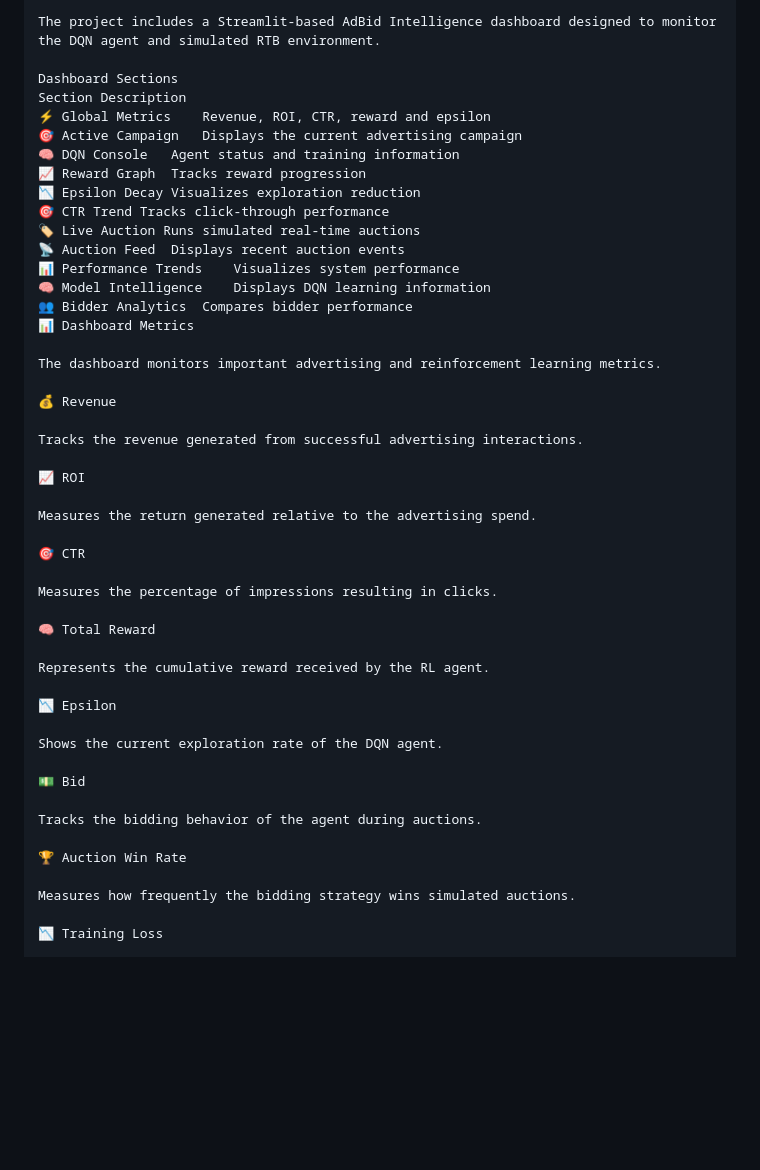
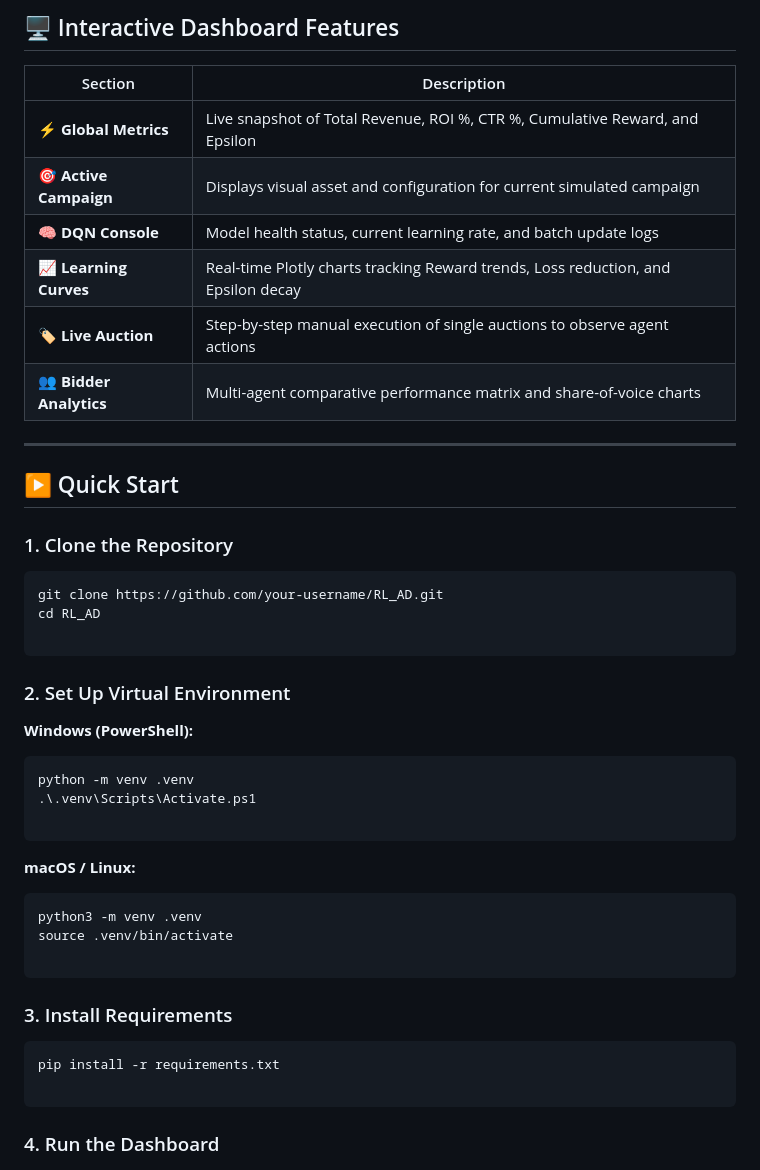
Before and after one commit to luckyjain04/RL_AD_BIDDING_SYSTEM, a Markdown page: README.md, the part around one of its changes. GitHub-like rendering; blank space fills up the shorter version.

````diff
--- a/README.md
+++ b/README.md
@@ -250,50 +154,51 @@ Generated runtime files such as .pkl files and trained model files are excluded
 
-The project includes a Streamlit-based AdBid Intelligence dashboard designed to monitor the DQN agent and simulated RTB environment.
+## 🖥️ Interactive Dashboard Features
 
-Dashboard Sections
-Section	Description
-⚡ Global Metrics	Revenue, ROI, CTR, reward and epsilon
-🎯 Active Campaign	Displays the current advertising campaign
-🧠 DQN Console	Agent status and training information
-📈 Reward Graph	Tracks reward progression
-📉 Epsilon Decay	Visualizes exploration reduction
-🎯 CTR Trend	Tracks click-through performance
-🏷️ Live Auction	Runs simulated real-time auctions
-📡 Auction Feed	Displays recent auction events
-📊 Performance Trends	Visualizes system performance
-🧠 Model Intelligence	Displays DQN learning information
-👥 Bidder Analytics	Compares bidder performance
-📊 Dashboard Metrics
+| Section | Description |
+| --- | --- |
+| **⚡ Global Metrics** | Live snapshot of Total Revenue, ROI %, CTR %, Cumulative Reward, and Epsilon |
+| **🎯 Active Campaign** | Displays visual asset and configuration for current simulated campaign |
+| **🧠 DQN Console** | Model health status, current learning rate, and batch update logs |
+| **📈 Learning Curves** | Real-time Plotly charts tracking Reward trends, Loss reduction, and Epsilon decay |
+| **🏷️ Live Auction** | Step-by-step manual execution of single auctions to observe agent actions |
+| **👥 Bidder Analytics** | Multi-agent comparative performance matrix and share-of-voice charts |
 
-The dashboard monitors important advertising and reinforcement learning metrics.
+---
 
-💰 Revenue
+## ▶️ Quick Start
 
-Tracks the revenue generated from successful advertising interactions.
+### 1. Clone the Repository
 
-📈 ROI
+```bash
+git clone https://github.com/your-username/RL_AD.git
+cd RL_AD
 
-Measures the return generated relative to the advertising spend.
+```
 
-🎯 CTR
+### 2. Set Up Virtual Environment
 
-Measures the percentage of impressions resulting in clicks.
+**Windows (PowerShell):**
 
-🧠 Total Reward
+```powershell
+python -m venv .venv
+.\.venv\Scripts\Activate.ps1
 
-Represents the cumulative reward received by the RL agent.
+```
 
-📉 Epsilon
+**macOS / Linux:**
 
-Shows the current exploration rate of the DQN agent.
+```bash
+python3 -m venv .venv
+source .venv/bin/activate
 
-💵 Bid
+```
 
-Tracks the bidding behavior of the agent during auctions.
+### 3. Install Requirements
 
-🏆 Auction Win Rate
+```bash
+pip install -r requirements.txt
 
-Measures how frequently the bidding strategy wins simulated auctions.
+```
 
-📉 Training Loss
+### 4. Run the Dashboard
 
````
Also changed, not shown: other parts of README.md (+62 -292 lines).
